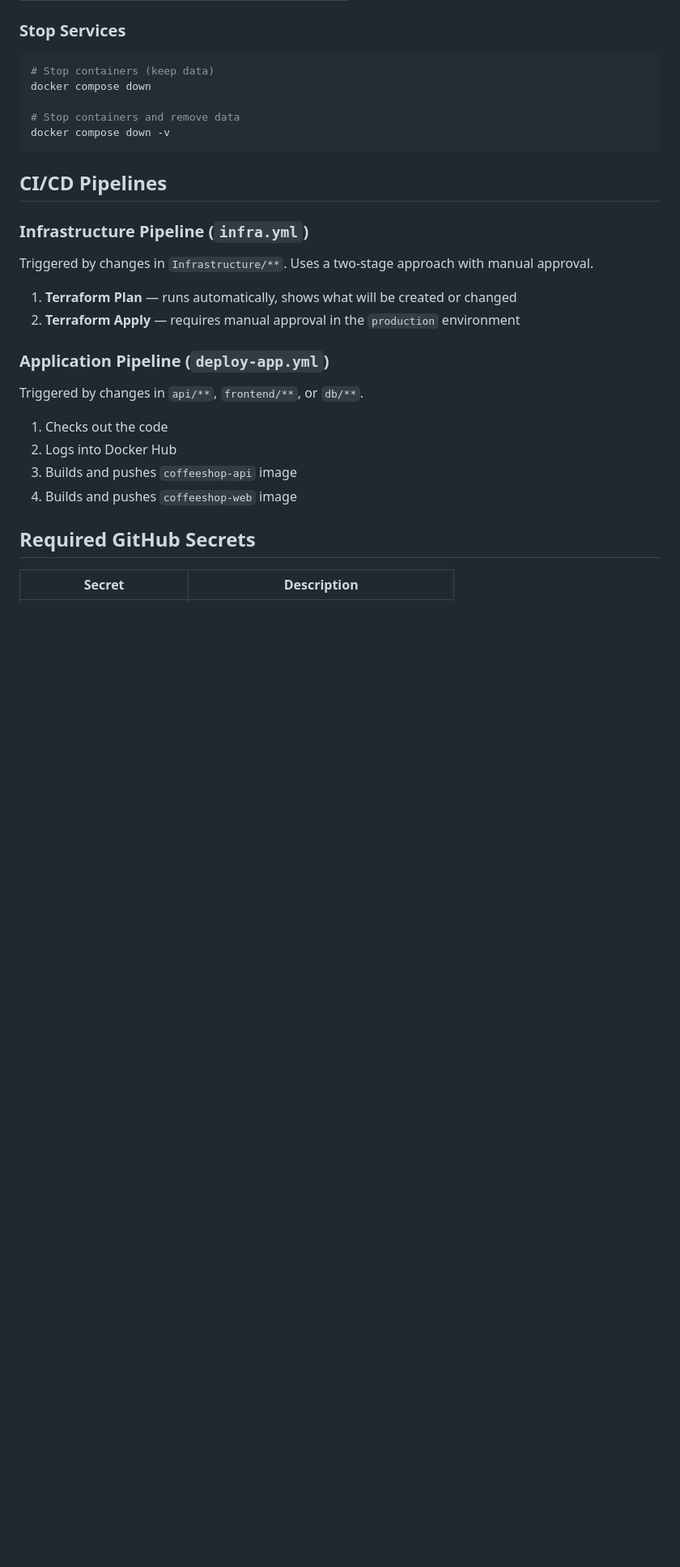
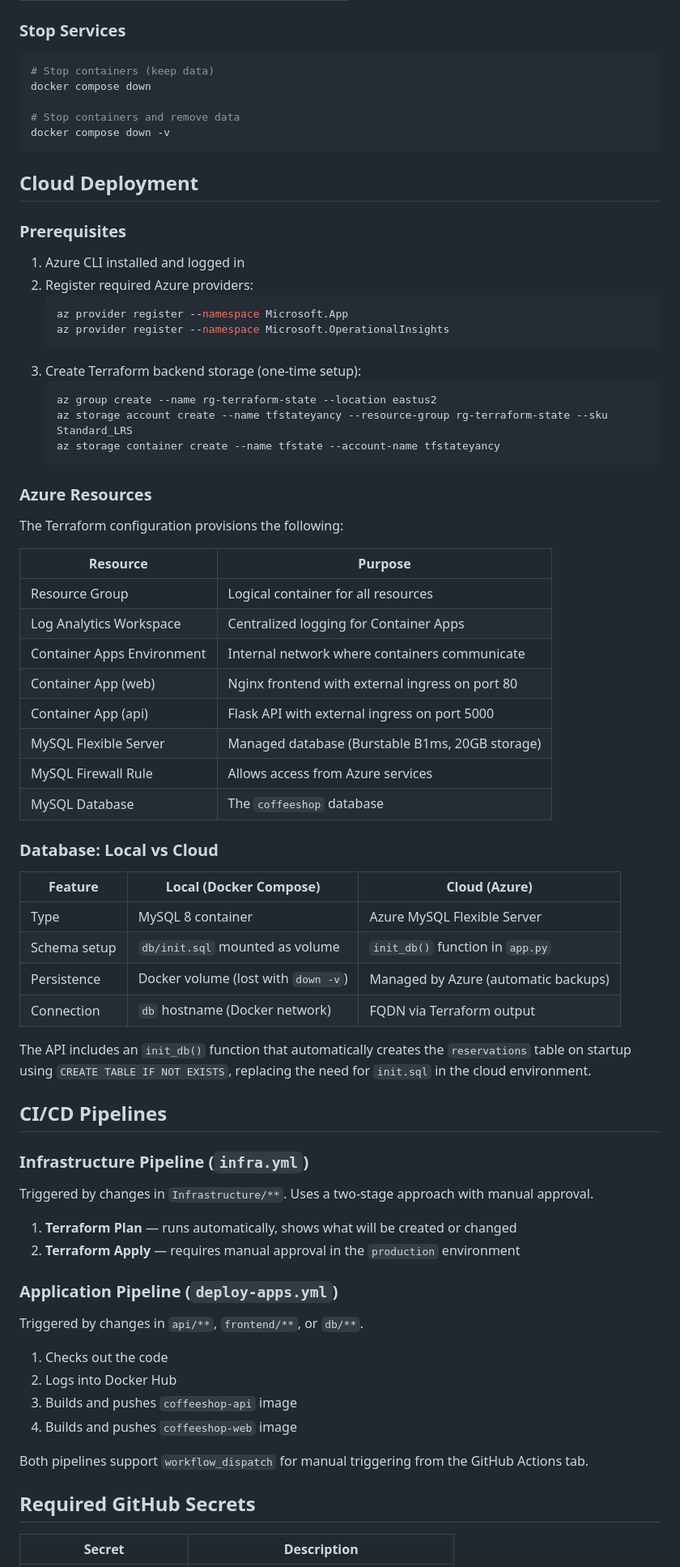
Before and after one commit to yancyrafael/Docker-compose, a Markdown page: README.md, the part around one of its changes. Shown at 81% size. Drawn GitHub-style; blank space fills up the shorter version.

Commit message:
Updated the README With Azure MySQL Details

````diff
--- a/README.md
+++ b/README.md
@@ -111,6 +116,49 @@ docker compose down
 docker compose down -v
 ```
 
+## Cloud Deployment
+
+### Prerequisites
+
+1. Azure CLI installed and logged in
+2. Register required Azure providers:
+   ```bash
+   az provider register --namespace Microsoft.App
+   az provider register --namespace Microsoft.OperationalInsights
+   ```
+3. Create Terraform backend storage (one-time setup):
+   ```bash
+   az group create --name rg-terraform-state --location eastus2
+   az storage account create --name tfstateyancy --resource-group rg-terraform-state --sku Standard_LRS
+   az storage container create --name tfstate --account-name tfstateyancy
+   ```
+
+### Azure Resources
+
+The Terraform configuration provisions the following:
+
+| Resource | Purpose |
+|----------|---------|
+| Resource Group | Logical container for all resources |
+| Log Analytics Workspace | Centralized logging for Container Apps |
+| Container Apps Environment | Internal network where containers communicate |
+| Container App (web) | Nginx frontend with external ingress on port 80 |
+| Container App (api) | Flask API with external ingress on port 5000 |
+| MySQL Flexible Server | Managed database (Burstable B1ms, 20GB storage) |
+| MySQL Firewall Rule | Allows access from Azure services |
+| MySQL Database | The `coffeeshop` database |
+
+### Database: Local vs Cloud
+
+| Feature | Local (Docker Compose) | Cloud (Azure) |
+|---------|----------------------|---------------|
+| Type | MySQL 8 container | Azure MySQL Flexible Server |
+| Schema setup | `db/init.sql` mounted as volume | `init_db()` function in `app.py` |
+| Persistence | Docker volume (lost with `down -v`) | Managed by Azure (automatic backups) |
+| Connection | `db` hostname (Docker network) | FQDN via Terraform output |
+
+The API includes an `init_db()` function that automatically creates the `reservations` table on startup using `CREATE TABLE IF NOT EXISTS`, replacing the need for `init.sql` in the cloud environment.
+
 ## CI/CD Pipelines
 
 ### Infrastructure Pipeline (`infra.yml`)
@@ -120,7 +168,7 @@ Triggered by changes in `Infrastructure/**`. Uses a two-stage approach with manu
 1. **Terraform Plan** — runs automatically, shows what will be created or changed
 2. **Terraform Apply** — requires manual approval in the `production` environment
 
-### Application Pipeline (`deploy-app.yml`)
+### Application Pipeline (`deploy-apps.yml`)
 
 Triggered by changes in `api/**`, `frontend/**`, or `db/**`.
 
@@ -129,6 +177,8 @@ Triggered by changes in `api/**`, `frontend/**`, or `db/**`.
 3. Builds and pushes `coffeeshop-api` image
 4. Builds and pushes `coffeeshop-web` image
 
+Both pipelines support `workflow_dispatch` for manual triggering from the GitHub Actions tab.
+
 ## Required GitHub Secrets
 
 | Secret | Description |
````
Also changed, not shown: other parts of README.md (+31 -33 lines).
